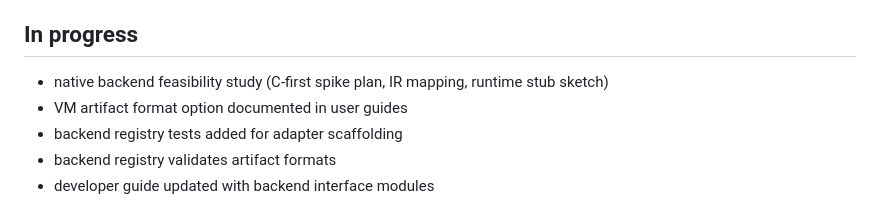
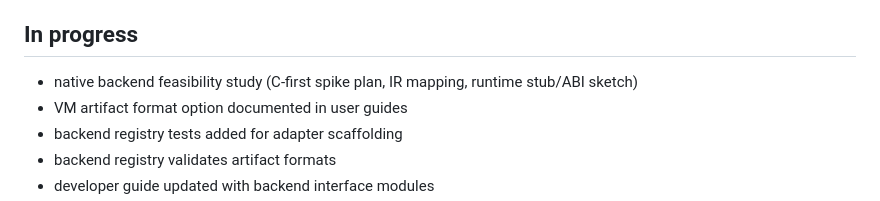
Before and after one commit to Monotoba/Aster-Lang, a Markdown page: tasks/TASK-STATUS.md, the part around the change. Rendered like a GitHub page.

```diff
--- a/tasks/TASK-STATUS.md
+++ b/tasks/TASK-STATUS.md
@@ -101,7 +101,7 @@ Ownership and references, now including expression-level `&x` / `&mut x` borrowi
 - added a beginner tutorial track: 20 tutorials plus 6 progressively more complex runnable programs under `tutorials/` and `tutorials/programs/`
 
 ## In progress
-- native backend feasibility study (C-first spike plan, IR mapping, runtime stub sketch)
+- native backend feasibility study (C-first spike plan, IR mapping, runtime stub/ABI sketch)
 - VM artifact format option documented in user guides
 - backend registry tests added for adapter scaffolding
 - backend registry validates artifact formats
```
Also changed, not shown: STATUS.md (+1 -0 lines), docs/toolchain/COMPILER.md (+6 -0 lines).
